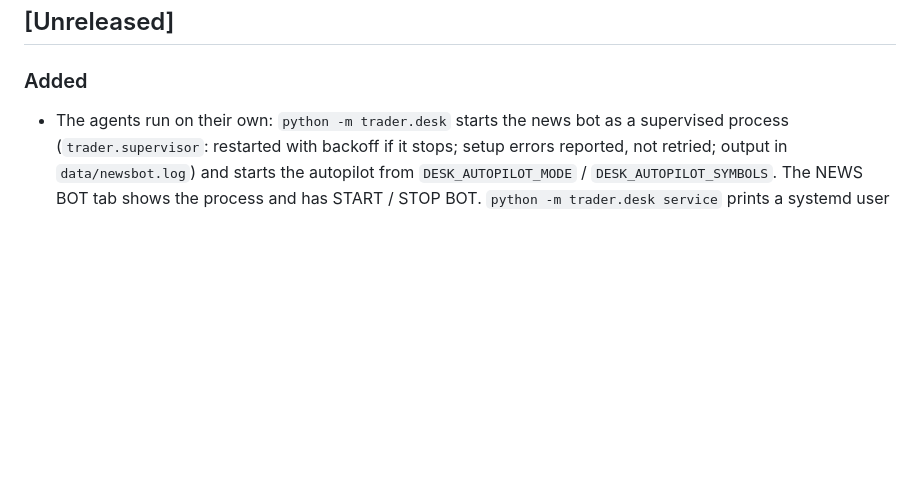
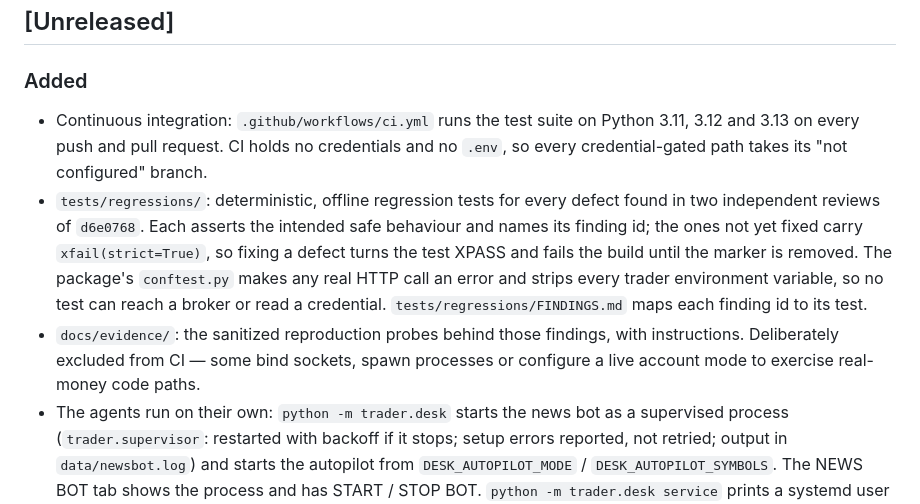
Before and after one commit to Ap6pack/ai-day-trader-agent, a Markdown page: CHANGELOG.md, the part around one of its changes. Rendered like a GitHub page; blank space fills up the shorter version.

```diff
--- a/CHANGELOG.md
+++ b/CHANGELOG.md
@@ -7,6 +7,19 @@ All notable changes to this project will be documented in this file.
 ## [Unreleased]
 
 ### Added
+- Continuous integration: `.github/workflows/ci.yml` runs the test suite on Python
+  3.11, 3.12 and 3.13 on every push and pull request. CI holds no credentials and no
+  `.env`, so every credential-gated path takes its "not configured" branch.
+- `tests/regressions/`: deterministic, offline regression tests for every defect found
+  in two independent reviews of `d6e0768`. Each asserts the intended safe behaviour and
+  names its finding id; the ones not yet fixed carry `xfail(strict=True)`, so fixing a
+  defect turns the test XPASS and fails the build until the marker is removed. The
+  package's `conftest.py` makes any real HTTP call an error and strips every trader
+  environment variable, so no test can reach a broker or read a credential.
+  `tests/regressions/FINDINGS.md` maps each finding id to its test.
+- `docs/evidence/`: the sanitized reproduction probes behind those findings, with
+  instructions. Deliberately excluded from CI — some bind sockets, spawn processes or
+  configure a live account mode to exercise real-money code paths.
 - The agents run on their own: `python -m trader.desk` starts the news bot as a
   supervised process (`trader.supervisor`: restarted with backoff if it stops; setup
   errors reported, not retried; output in `data/newsbot.log`) and starts the autopilot
```
Also changed, not shown: other parts of CHANGELOG.md (+41 -0 lines).
